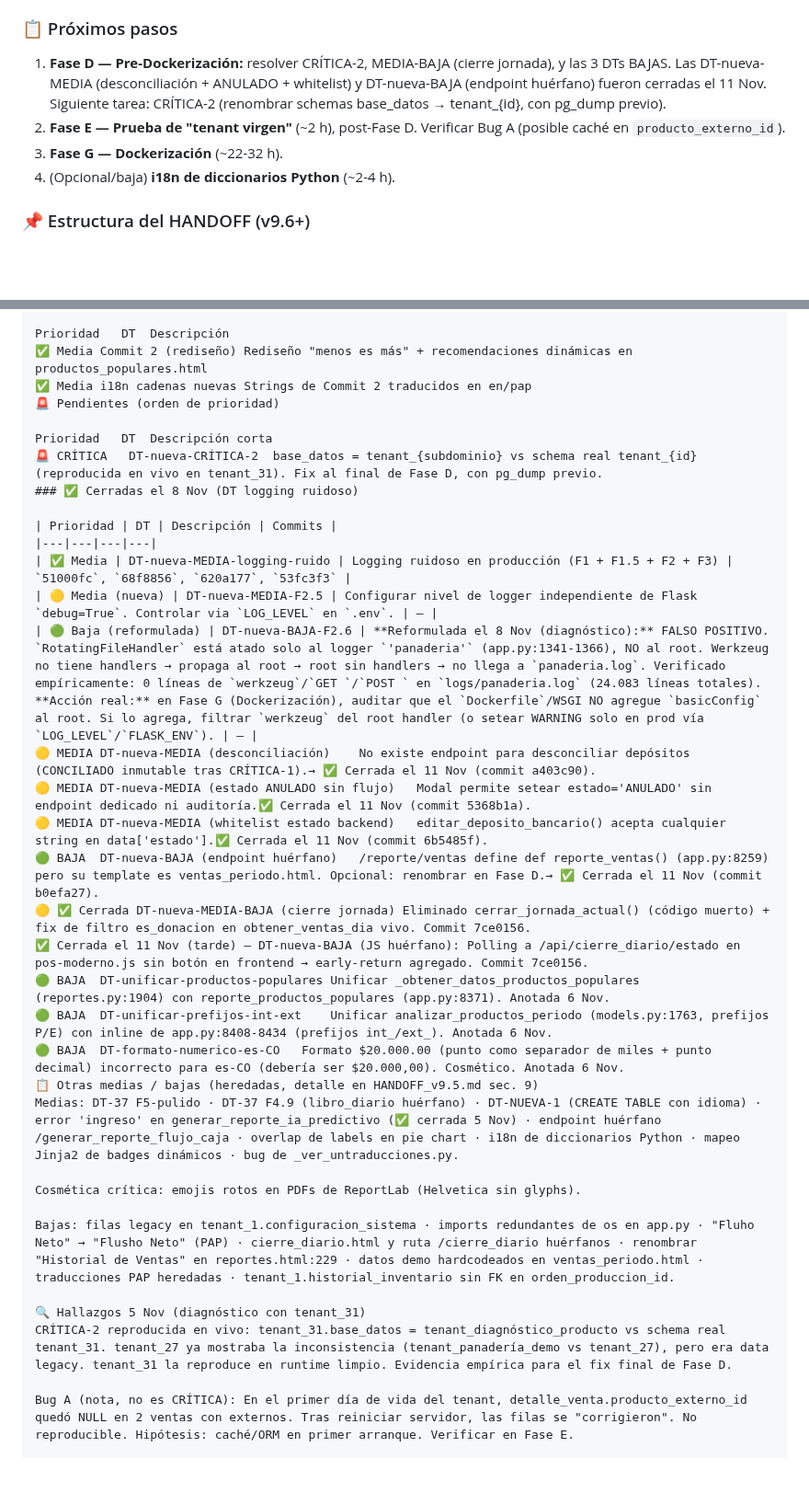
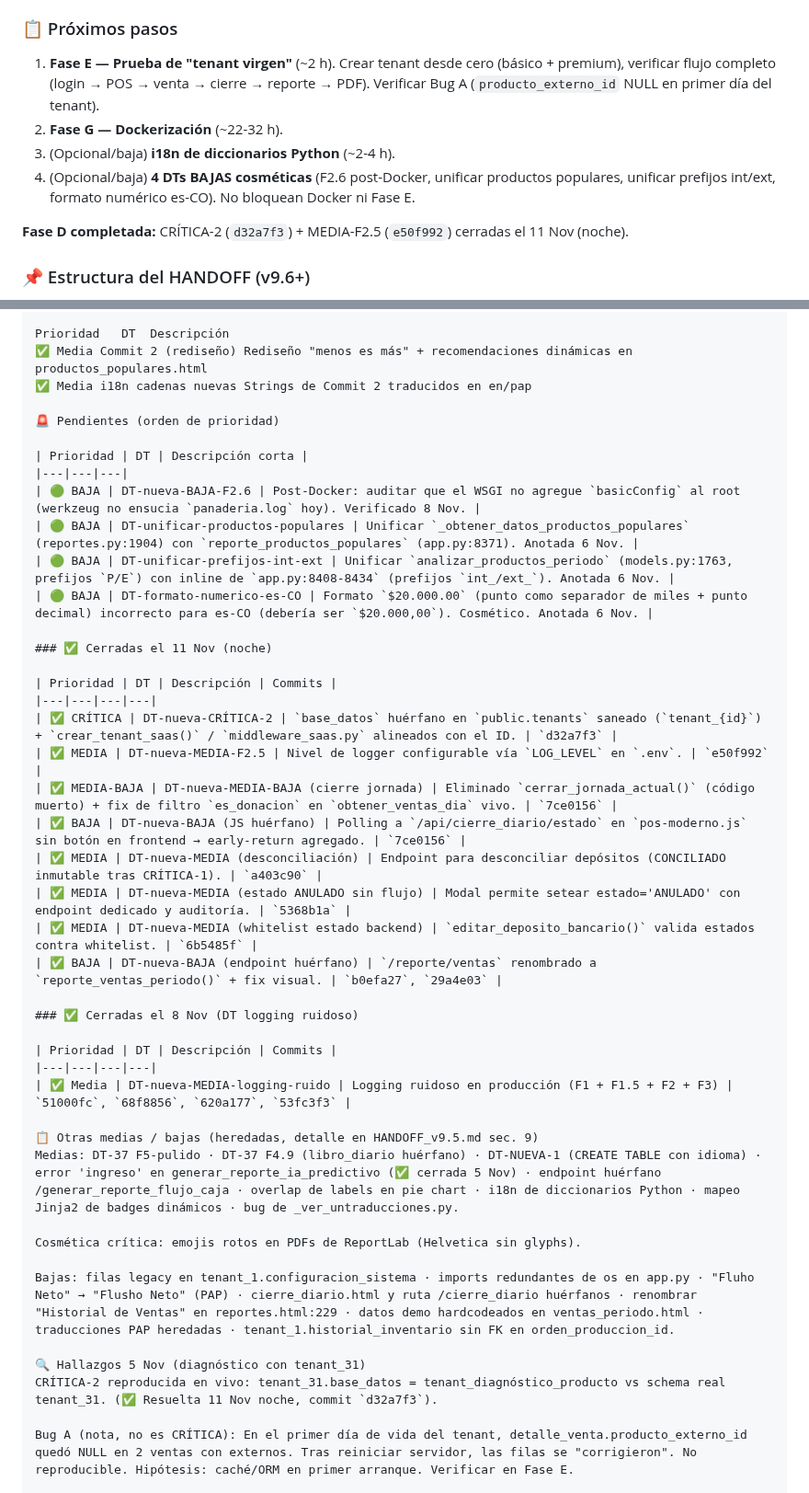
Before and after one commit to mauricioaea/bakery-erp, a Markdown page: HANDOFF.md, 2 parts joined by grey strips. Shown at 92% size. Rendered like a GitHub page; blank space fills up the shorter version.

```diff
--- a/HANDOFF.md
+++ b/HANDOFF.md
@@ -29,10 +29,12 @@
 
 ### 📋 Próximos pasos
 
-1. **Fase D — Pre-Dockerización:** resolver CRÍTICA-2, MEDIA-BAJA (cierre jornada), y las 3 DTs BAJAS. Las DT-nueva-MEDIA (desconciliación + ANULADO + whitelist) y DT-nueva-BAJA (endpoint huérfano) fueron cerradas el 11 Nov. Siguiente tarea: CRÍTICA-2 (renombrar schemas base_datos → tenant_{id}, con pg_dump previo).
-2. **Fase E — Prueba de "tenant virgen"** (~2 h), post-Fase D. Verificar Bug A (posible caché en `producto_externo_id`).
-3. **Fase G — Dockerización** (~22-32 h).
-4. (Opcional/baja) **i18n de diccionarios Python** (~2-4 h).
+1. **Fase E — Prueba de "tenant virgen"** (~2 h). Crear tenant desde cero (básico + premium), verificar flujo completo (login → POS → venta → cierre → reporte → PDF). Verificar Bug A (`producto_externo_id` NULL en primer día del tenant).
+2. **Fase G — Dockerización** (~22-32 h).
+3. (Opcional/baja) **i18n de diccionarios Python** (~2-4 h).
+4. (Opcional/baja) **4 DTs BAJAS cosméticas** (F2.6 post-Docker, unificar productos populares, unificar prefijos int/ext, formato numérico es-CO). No bloquean Docker ni Fase E.
+
+**Fase D completada:** CRÍTICA-2 (`d32a7f3`) + MEDIA-F2.5 (`e50f992`) cerradas el 11 Nov (noche).
 
 ### 📌 Estructura del HANDOFF (v9.6+)
 
@@ -154,26 +156,35 @@ f694ae5 docs: HANDOFF v9.9 + bitácora sesión 4 Nov (MEDIA-BAJA + regla doble s
 Prioridad	DT	Descripción
 ✅ Media	Commit 2 (rediseño)	Rediseño "menos es más" + recomendaciones dinámicas en productos_populares.html
 ✅ Media	i18n cadenas nuevas	Strings de Commit 2 traducidos en en/pap
+
 🚨 Pendientes (orden de prioridad)
 
-Prioridad	DT	Descripción corta
-🚨 CRÍTICA	DT-nueva-CRÍTICA-2	base_datos = tenant_{subdominio} vs schema real tenant_{id} (reproducida en vivo en tenant_31). Fix al final de Fase D, con pg_dump previo.
+| Prioridad | DT | Descripción corta |
+|---|---|---|
+| 🟢 BAJA | DT-nueva-BAJA-F2.6 | Post-Docker: auditar que el WSGI no agregue `basicConfig` al root (werkzeug no ensucia `panaderia.log` hoy). Verificado 8 Nov. |
+| 🟢 BAJA | DT-unificar-productos-populares | Unificar `_obtener_datos_productos_populares` (reportes.py:1904) con `reporte_productos_populares` (app.py:8371). Anotada 6 Nov. |
+| 🟢 BAJA | DT-unificar-prefijos-int-ext | Unificar `analizar_productos_periodo` (models.py:1763, prefijos `P/E`) con inline de `app.py:8408-8434` (prefijos `int_/ext_`). Anotada 6 Nov. |
+| 🟢 BAJA | DT-formato-numerico-es-CO | Formato `$20.000.00` (punto como separador de miles + punto decimal) incorrecto para es-CO (debería ser `$20.000,00`). Cosmético. Anotada 6 Nov. |
+
+### ✅ Cerradas el 11 Nov (noche)
+
+| Prioridad | DT | Descripción | Commits |
+|---|---|---|---|
+| ✅ CRÍTICA | DT-nueva-CRÍTICA-2 | `base_datos` huérfano en `public.tenants` saneado (`tenant_{id}`) + `crear_tenant_saas()` / `middleware_saas.py` alineados con el ID. | `d32a7f3` |
+| ✅ MEDIA | DT-nueva-MEDIA-F2.5 | Nivel de logger configurable vía `LOG_LEVEL` en `.env`. | `e50f992` |
+| ✅ MEDIA-BAJA | DT-nueva-MEDIA-BAJA (cierre jornada) | Eliminado `cerrar_jornada_actual()` (código muerto) + fix de filtro `es_donacion` en `obtener_ventas_dia` vivo. | `7ce0156` |
+| ✅ BAJA | DT-nueva-BAJA (JS huérfano) | Polling a `/api/cierre_diario/estado` en `pos-moderno.js` sin botón en frontend → early-return agregado. | `7ce0156` |
+| ✅ MEDIA | DT-nueva-MEDIA (desconciliación) | Endpoint para desconciliar depósitos (CONCILIADO inmutable tras CRÍTICA-1). | `a403c90` |
+| ✅ MEDIA | DT-nueva-MEDIA (estado ANULADO sin flujo) | Modal permite setear estado='ANULADO' con endpoint dedicado y auditoría. | `5368b1a` |
+| ✅ MEDIA | DT-nueva-MEDIA (whitelist estado backend) | `editar_deposito_bancario()` valida estados contra whitelist. | `6b5485f` |
+| ✅ BAJA | DT-nueva-BAJA (endpoint huérfano) | `/reporte/ventas` renombrado a `reporte_ventas_periodo()` + fix visual. | `b0efa27`, `29a4e03` |
+
 ### ✅ Cerradas el 8 Nov (DT logging ruidoso)
 
 | Prioridad | DT | Descripción | Commits |
 |---|---|---|---|
 | ✅ Media | DT-nueva-MEDIA-logging-ruido | Logging ruidoso en producción (F1 + F1.5 + F2 + F3) | `51000fc`, `68f8856`, `620a177`, `53fc3f3` |
-| 🟡 Media (nueva) | DT-nueva-MEDIA-F2.5 | Configurar nivel de logger independiente de Flask `debug=True`. Controlar via `LOG_LEVEL` en `.env`. | — |
-| 🟢 Baja (reformulada) | DT-nueva-BAJA-F2.6 | **Reformulada el 8 Nov (diagnóstico):** FALSO POSITIVO. `RotatingFileHandler` está atado solo al logger `'panaderia'` (app.py:1341-1366), NO al root. Werkzeug no tiene handlers → propaga al root → root sin handlers → no llega a `panaderia.log`. Verificado empíricamente: 0 líneas de `werkzeug`/`GET `/`POST ` en `logs/panaderia.log` (24.083 líneas totales). **Acción real:** en Fase G (Dockerización), auditar que el `Dockerfile`/WSGI NO agregue `basicConfig` al root. Si lo agrega, filtrar `werkzeug` del root handler (o setear WARNING solo en prod vía `LOG_LEVEL`/`FLASK_ENV`). | — |
-🟡 MEDIA	DT-nueva-MEDIA (desconciliación)	No existe endpoint para desconciliar depósitos (CONCILIADO inmutable tras CRÍTICA-1).→ ✅ Cerrada el 11 Nov (commit a403c90).
-🟡 MEDIA	DT-nueva-MEDIA (estado ANULADO sin flujo)	Modal permite setear estado='ANULADO' sin endpoint dedicado ni auditoría.✅ Cerrada el 11 Nov (commit 5368b1a).
-🟡 MEDIA	DT-nueva-MEDIA (whitelist estado backend)	editar_deposito_bancario() acepta cualquier string en data['estado'].✅ Cerrada el 11 Nov (commit 6b5485f).
-🟢 BAJA	DT-nueva-BAJA (endpoint huérfano)	/reporte/ventas define def reporte_ventas() (app.py:8259) pero su template es ventas_periodo.html. Opcional: renombrar en Fase D.→ ✅ Cerrada el 11 Nov (commit b0efa27).
-🟡 ✅ Cerrada DT-nueva-MEDIA-BAJA (cierre jornada) Eliminado cerrar_jornada_actual() (código muerto) + fix de filtro es_donacion en obtener_ventas_dia vivo. Commit 7ce0156.
-✅ Cerrada el 11 Nov (tarde) — DT-nueva-BAJA (JS huérfano): Polling a /api/cierre_diario/estado en pos-moderno.js sin botón en frontend → early-return agregado. Commit 7ce0156.
-🟢 BAJA	DT-unificar-productos-populares	Unificar _obtener_datos_productos_populares (reportes.py:1904) con reporte_productos_populares (app.py:8371). Anotada 6 Nov.
-🟢 BAJA	DT-unificar-prefijos-int-ext	Unificar analizar_productos_periodo (models.py:1763, prefijos P/E) con inline de app.py:8408-8434 (prefijos int_/ext_). Anotada 6 Nov.
-🟢 BAJA	DT-formato-numerico-es-CO	Formato $20.000.00 (punto como separador de miles + punto decimal) incorrecto para es-CO (debería ser $20.000,00). Cosmético. Anotada 6 Nov.
+
 📋 Otras medias / bajas (heredadas, detalle en HANDOFF_v9.5.md sec. 9)
 Medias: DT-37 F5-pulido · DT-37 F4.9 (libro_diario huérfano) · DT-NUEVA-1 (CREATE TABLE con idioma) · error 'ingreso' en generar_reporte_ia_predictivo (✅ cerrada 5 Nov) · endpoint huérfano /generar_reporte_flujo_caja · overlap de labels en pie chart · i18n de diccionarios Python · mapeo Jinja2 de badges dinámicos · bug de _ver_untraducciones.py.
 
@@ -182,7 +193,7 @@ Cosmética crítica: emojis rotos en PDFs de ReportLab (Helvetica sin glyphs).
 Bajas: filas legacy en tenant_1.configuracion_sistema · imports redundantes de os en app.py · "Fluho Neto" → "Flusho Neto" (PAP) · cierre_diario.html y ruta /cierre_diario huérfanos · renombrar "Historial de Ventas" en reportes.html:229 · datos demo hardcodeados en ventas_periodo.html · traducciones PAP heredadas · tenant_1.historial_inventario sin FK en orden_produccion_id.
 
 🔍 Hallazgos 5 Nov (diagnóstico con tenant_31)
-CRÍTICA-2 reproducida en vivo: tenant_31.base_datos = tenant_diagnóstico_producto vs schema real tenant_31. tenant_27 ya mostraba la inconsistencia (tenant_panadería_demo vs tenant_27), pero era data legacy. tenant_31 la reproduce en runtime limpio. Evidencia empírica para el fix final de Fase D.
+CRÍTICA-2 reproducida en vivo: tenant_31.base_datos = tenant_diagnóstico_producto vs schema real tenant_31. (✅ Resuelta 11 Nov noche, commit `d32a7f3`).
 
 Bug A (nota, no es CRÍTICA): En el primer día de vida del tenant, detalle_venta.producto_externo_id quedó NULL en 2 ventas con externos. Tras reiniciar servidor, las filas se "corrigieron". No reproducible. Hipótesis: caché/ORM en primer arranque. Verificar en Fase E.
 
```
Also changed, not shown: bitacora/2026-11-sesiones.md (+59 -0 lines).
